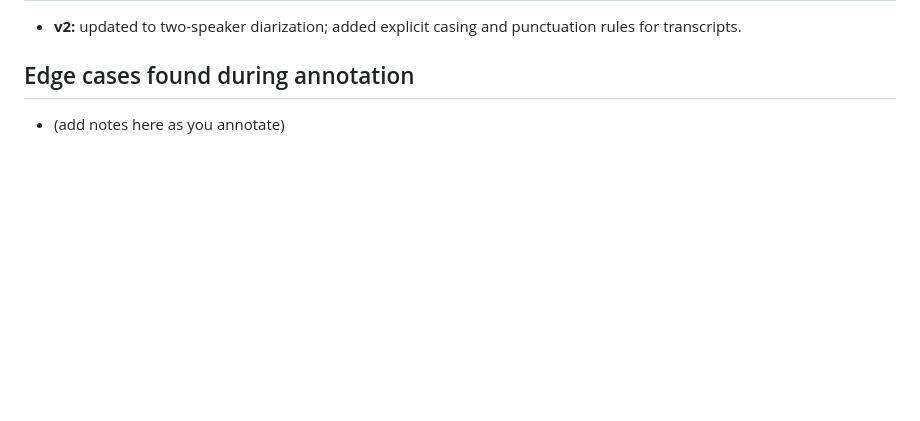
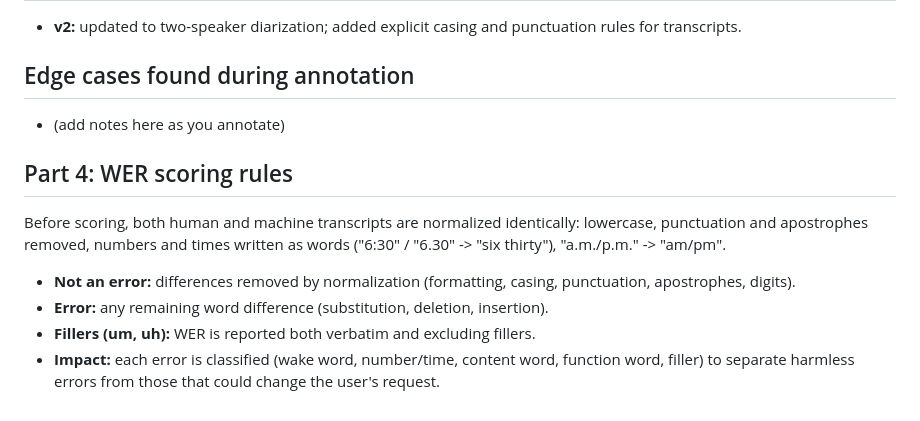
Before and after one commit to edara-code/annotation-eval-lab, a Markdown page: guidelines/audio_speech.md, the part around the change. Rendered like a GitHub page; blank space fills up the shorter version.

```diff
--- a/guidelines/audio_speech.md
+++ b/guidelines/audio_speech.md
@@ -98,3 +98,14 @@ In conversations, transcribe **each speaker segment separately** in its own text
 
 ## Edge cases found during annotation
 - (add notes here as you annotate)
+
+## Part 4: WER scoring rules
+Before scoring, both human and machine transcripts are normalized identically:
+lowercase, punctuation and apostrophes removed, numbers and times written as words
+("6:30" / "6.30" -> "six thirty"), "a.m./p.m." -> "am/pm".
+
+- **Not an error:** differences removed by normalization (formatting, casing, punctuation, apostrophes, digits).
+- **Error:** any remaining word difference (substitution, deletion, insertion).
+- **Fillers (um, uh):** WER is reported both verbatim and excluding fillers.
+- **Impact:** each error is classified (wake word, number/time, content word, function word, filler)
+  to separate harmless errors from those that could change the user's request.
```
Also changed, not shown: README.md (+18 -1 lines), reports/audio_wer_summary.md (added, +44 -0 lines), reports/audio_wer.png (added), 12 other files.
